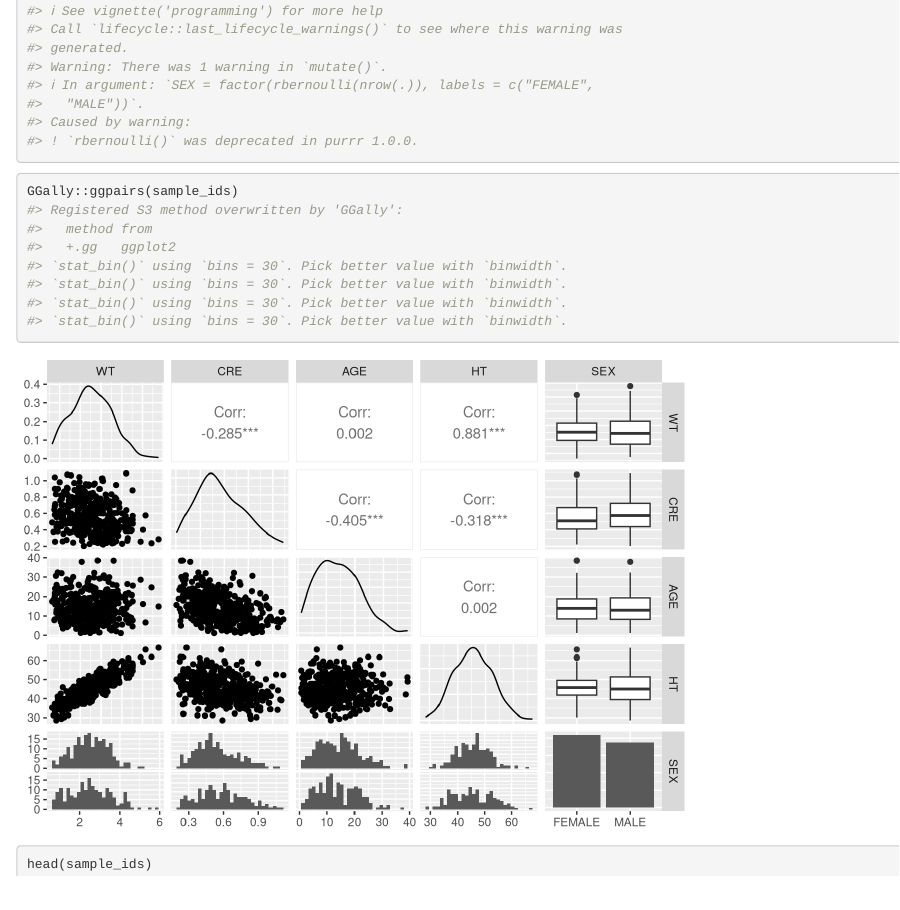
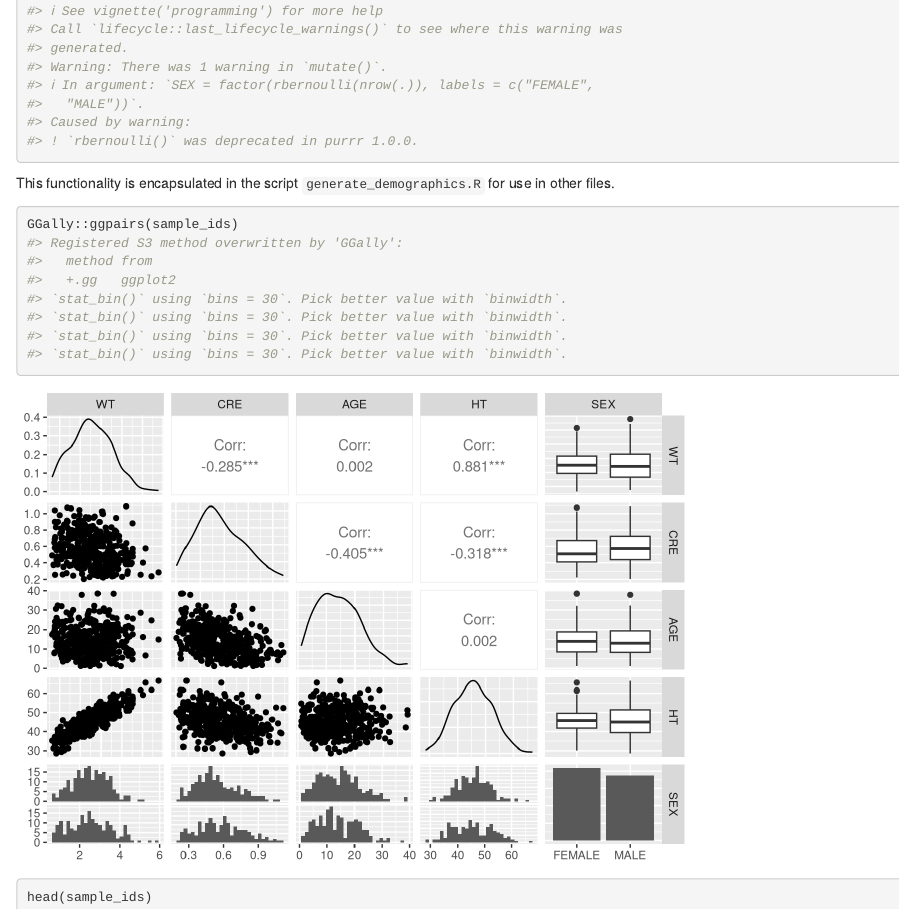
Before and after one commit to dpastoor/bayesiantutorial, an R Markdown document (lab-notebook/dataset_creation.Rmd): the page in a window 1100 px wide, from 1810 px down. Rendered offline with R 4.5, knitr and Pandoc, with nearby package versions; drawn as R Markdown's standard HTML page in place of the format the file asks for.

Commit message:
note about function for use in rest of project

````diff
--- a/lab-notebook/dataset_creation.Rmd
+++ b/lab-notebook/dataset_creation.Rmd
@@ -40,6 +40,8 @@ sample_ids <- MASS::mvrnorm(500,
                       labels = c("FEMALE", "MALE")))
 ```
 
+This functionality is encapsulated in the script `generate_demographics.R` for use
+in other files.
 
 ```{r}
 GGally::ggpairs(sample_ids)
````
